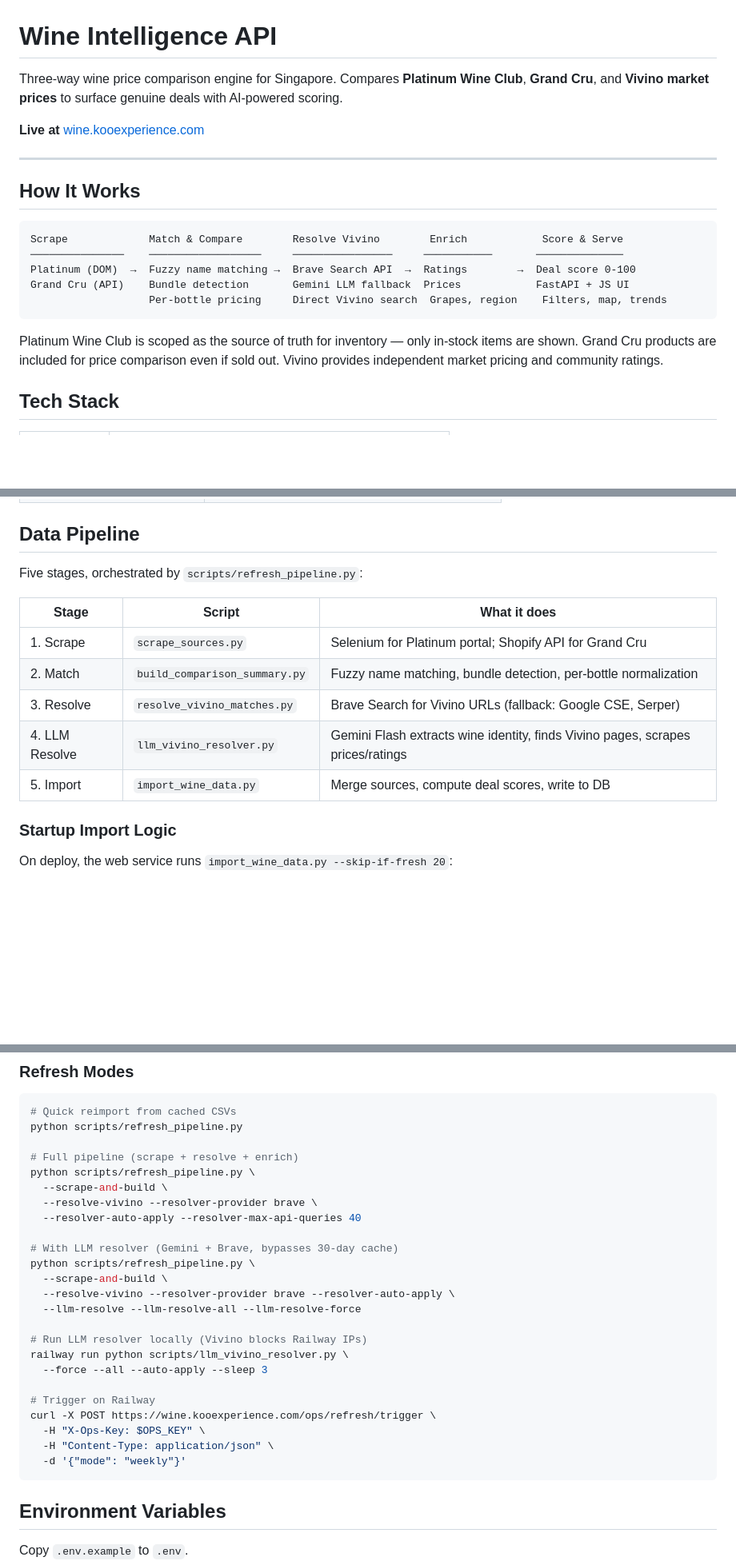
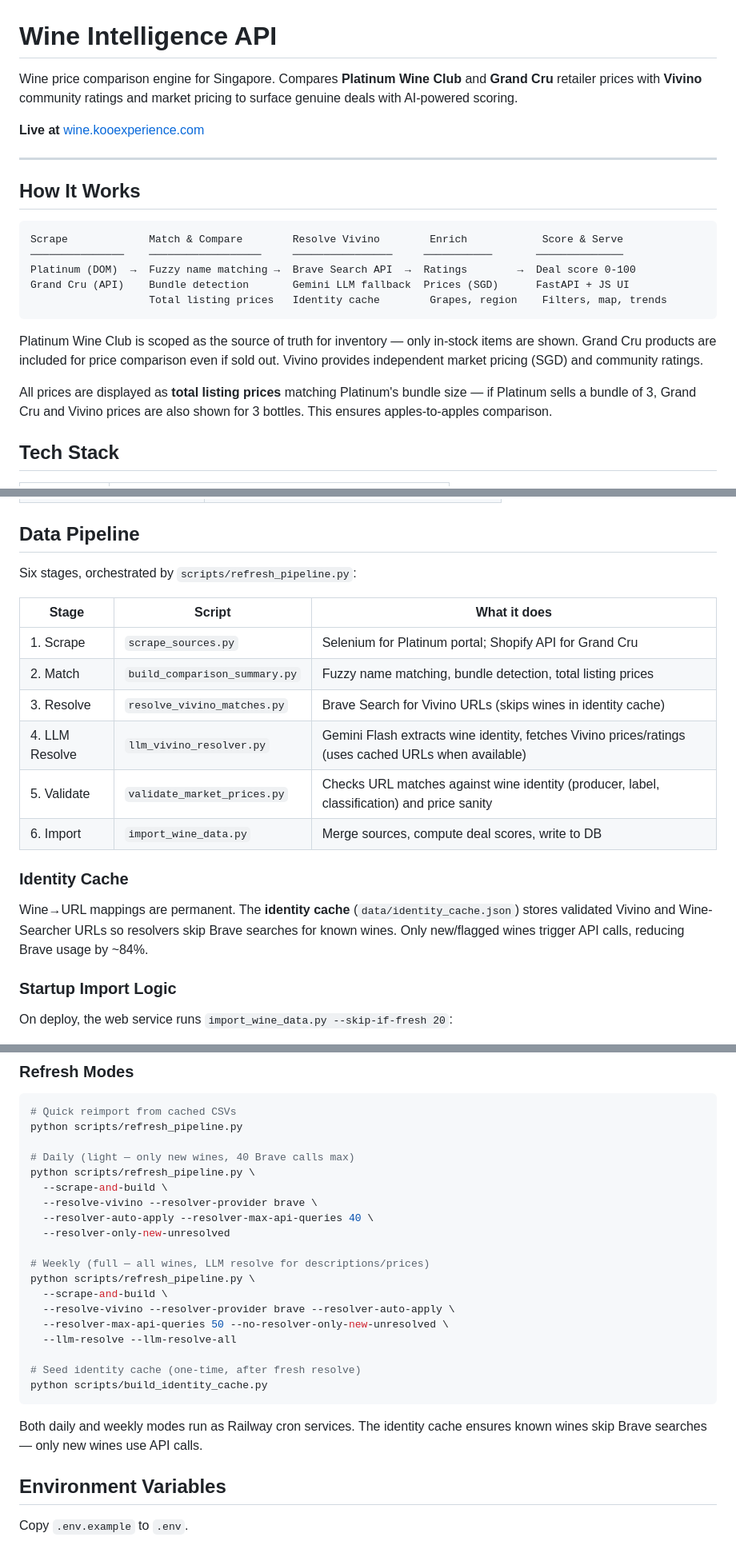
Before and after one commit to haomingkoo/grandcru-value-api, a Markdown page: README.md, 3 parts joined by grey strips. Shown at 80% size. Drawn GitHub-style; blank space fills up the shorter version.

Commit message:
docs: update README with identity cache, validator, current pipeline
- Reflects bundle pricing, identity cache, validation pipeline
- Updated project structure with new scripts
- Removed references to market prices (disabled)
- Updated refresh mode examples and infrastructure section

````diff
--- a/README.md
+++ b/README.md
@@ -1,6 +1,6 @@
 # Wine Intelligence API
 
-Three-way wine price comparison engine for Singapore. Compares **Platinum Wine Club**, **Grand Cru**, and **Vivino market prices** to surface genuine deals with AI-powered scoring.
+Wine price comparison engine for Singapore. Compares **Platinum Wine Club** and **Grand Cru** retailer prices with **Vivino** community ratings and market pricing to surface genuine deals with AI-powered scoring.
 
 **Live at** [wine.kooexperience.com](https://wine.kooexperience.com/)
 
@@ -12,11 +12,13 @@ Three-way wine price comparison engine for Singapore. Compares **Platinum Wine C
 Scrape             Match & Compare        Resolve Vivino        Enrich            Score & Serve
 ───────────────    ──────────────────     ────────────────     ───────────       ──────────────
 Platinum (DOM)  →  Fuzzy name matching →  Brave Search API  →  Ratings        →  Deal score 0-100
-Grand Cru (API)    Bundle detection       Gemini LLM fallback  Prices            FastAPI + JS UI
-                   Per-bottle pricing     Direct Vivino search  Grapes, region    Filters, map, trends
+Grand Cru (API)    Bundle detection       Gemini LLM fallback  Prices (SGD)      FastAPI + JS UI
+                   Total listing prices   Identity cache        Grapes, region    Filters, map, trends
 ```
 
-Platinum Wine Club is scoped as the source of truth for inventory — only in-stock items are shown. Grand Cru products are included for price comparison even if sold out. Vivino provides independent market pricing and community ratings.
+Platinum Wine Club is scoped as the source of truth for inventory — only in-stock items are shown. Grand Cru products are included for price comparison even if sold out. Vivino provides independent market pricing (SGD) and community ratings.
+
+All prices are displayed as **total listing prices** matching Platinum's bundle size — if Platinum sells a bundle of 3, Grand Cru and Vivino prices are also shown for 3 bottles. This ensures apples-to-apples comparison.
 
 ## Tech Stack
 
@@ -81,15 +83,20 @@ Open [localhost:8000](http://localhost:8000).
 
 ## Data Pipeline
 
-Five stages, orchestrated by `scripts/refresh_pipeline.py`:
+Six stages, orchestrated by `scripts/refresh_pipeline.py`:
 
 | Stage | Script | What it does |
 |-------|--------|-------------|
 | 1. Scrape | `scrape_sources.py` | Selenium for Platinum portal; Shopify API for Grand Cru |
-| 2. Match | `build_comparison_summary.py` | Fuzzy name matching, bundle detection, per-bottle normalization |
-| 3. Resolve | `resolve_vivino_matches.py` | Brave Search for Vivino URLs (fallback: Google CSE, Serper) |
-| 4. LLM Resolve | `llm_vivino_resolver.py` | Gemini Flash extracts wine identity, finds Vivino pages, scrapes prices/ratings |
-| 5. Import | `import_wine_data.py` | Merge sources, compute deal scores, write to DB |
+| 2. Match | `build_comparison_summary.py` | Fuzzy name matching, bundle detection, total listing prices |
+| 3. Resolve | `resolve_vivino_matches.py` | Brave Search for Vivino URLs (skips wines in identity cache) |
+| 4. LLM Resolve | `llm_vivino_resolver.py` | Gemini Flash extracts wine identity, fetches Vivino prices/ratings (uses cached URLs when available) |
+| 5. Validate | `validate_market_prices.py` | Checks URL matches against wine identity (producer, label, classification) and price sanity |
+| 6. Import | `import_wine_data.py` | Merge sources, compute deal scores, write to DB |
+
+### Identity Cache
+
+Wine→URL mappings are permanent. The **identity cache** (`data/identity_cache.json`) stores validated Vivino and Wine-Searcher URLs so resolvers skip Brave searches for known wines. Only new/flagged wines trigger API calls, reducing Brave usage by ~84%.
 
 ### Startup Import Logic
 
@@ -115,28 +122,25 @@ This ensures code pushes never overwrite fresh cron data.
 # Quick reimport from cached CSVs
 python scripts/refresh_pipeline.py
 
-# Full pipeline (scrape + resolve + enrich)
+# Daily (light — only new wines, 40 Brave calls max)
 python scripts/refresh_pipeline.py \
   --scrape-and-build \
   --resolve-vivino --resolver-provider brave \
-  --resolver-auto-apply --resolver-max-api-queries 40
+  --resolver-auto-apply --resolver-max-api-queries 40 \
+  --resolver-only-new-unresolved
 
-# With LLM resolver (Gemini + Brave, bypasses 30-day cache)
+# Weekly (full — all wines, LLM resolve for descriptions/prices)
 python scripts/refresh_pipeline.py \
   --scrape-and-build \
   --resolve-vivino --resolver-provider brave --resolver-auto-apply \
-  --llm-resolve --llm-resolve-all --llm-resolve-force
+  --resolver-max-api-queries 50 --no-resolver-only-new-unresolved \
+  --llm-resolve --llm-resolve-all
 
-# Run LLM resolver locally (Vivino blocks Railway IPs)
-railway run python scripts/llm_vivino_resolver.py \
-  --force --all --auto-apply --sleep 3
+# Seed identity cache (one-time, after fresh resolve)
+python scripts/build_identity_cache.py
+```
 
-# Trigger on Railway
-curl -X POST https://wine.kooexperience.com/ops/refresh/trigger \
-  -H "X-Ops-Key: $OPS_KEY" \
-  -H "Content-Type: application/json" \
-  -d '{"mode": "weekly"}'
-```
+Both daily and weekly modes run as Railway cron services. The identity cache ensures known wines skip Brave searches — only new wines use API calls.
 
 ## Environment Variables
 
````
Also changed, not shown: other parts of README.md (+5 -1 lines).
